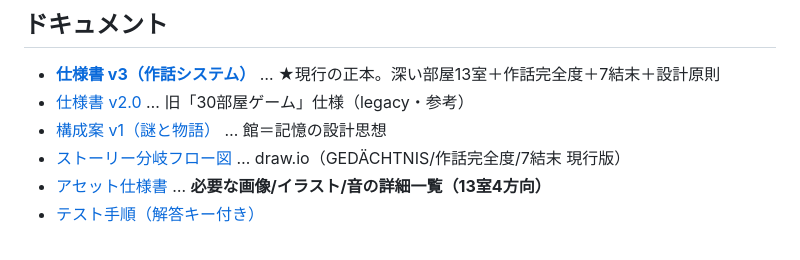
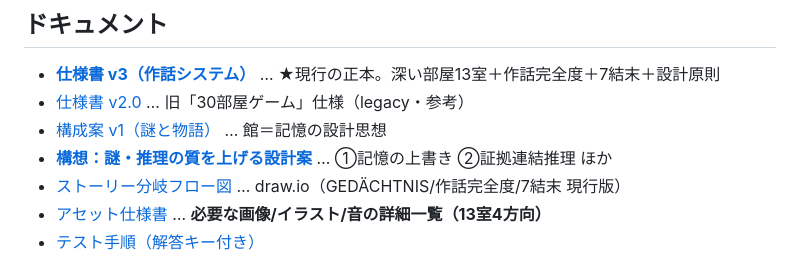
Before and after one commit to sk1214-gkms/kioku-no-kairou, a Markdown page: README.md, the part around the change. GitHub-like rendering.

```diff
--- a/README.md
+++ b/README.md
@@ -9,6 +9,7 @@
 - [**仕様書 v3（作話システム）**](docs/仕様書_v3_作話システム.md) … ★現行の正本。深い部屋13室＋作話完全度＋7結末＋設計原則
 - [仕様書 v2.0](docs/仕様書_v2.md) … 旧「30部屋ゲーム」仕様（legacy・参考）
 - [構成案 v1（謎と物語）](docs/構成案_謎と物語_v1.md) … 館＝記憶の設計思想
+- [**構想：謎・推理の質を上げる設計案**](docs/構想_謎強化.md) … ①記憶の上書き ②証拠連結推理 ほか
 - [ストーリー分岐フロー図](docs/story_flow.drawio) … draw.io（GEDÄCHTNIS/作話完全度/7結末 現行版）
 - [アセット仕様書](docs/アセット仕様書.md) … **必要な画像/イラスト/音の詳細一覧（13室4方向）**
 - [テスト手順（解答キー付き）](docs/テスト手順_第1章.md)
```
Also changed, not shown: docs/構想_謎強化.md (added, +151 -0 lines).
